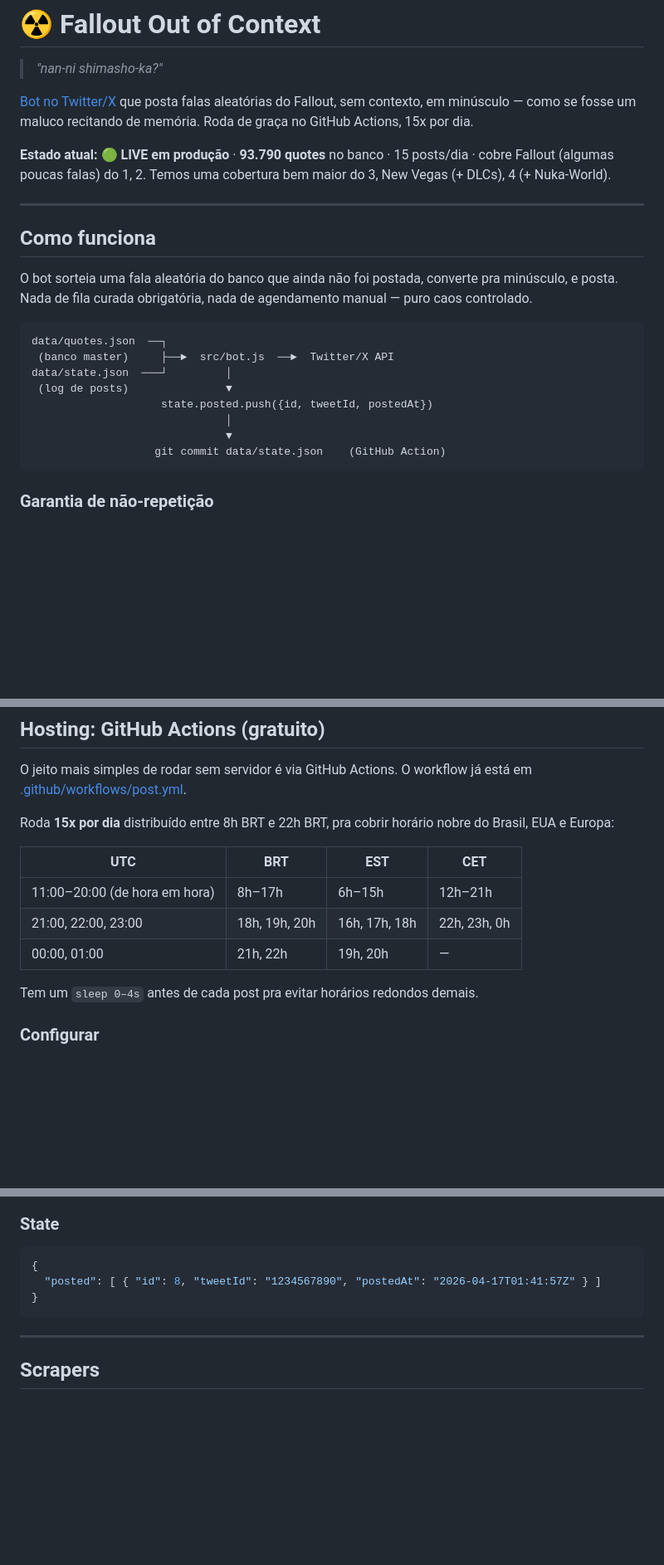
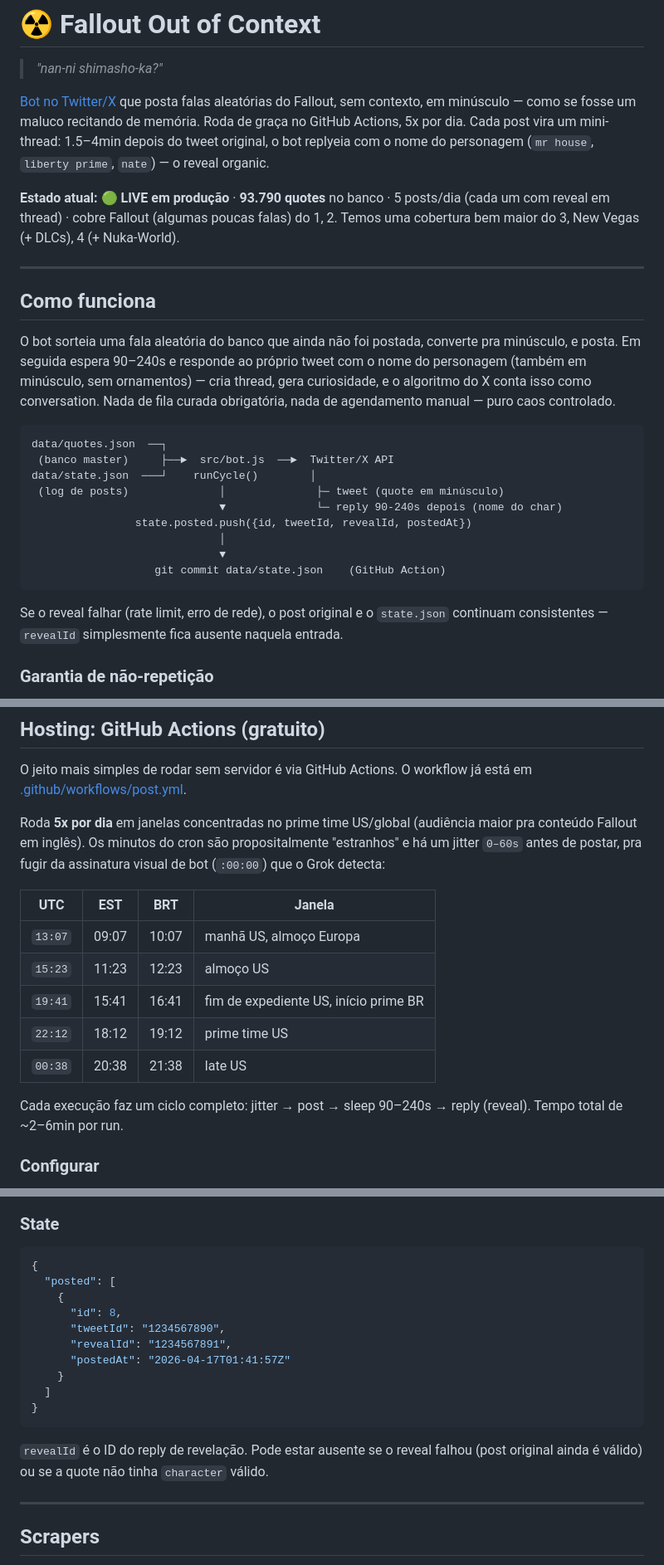
Before and after one commit to LMartinhoOC/fallouteveryday, a Markdown page: README.md, 3 parts joined by grey strips. Shown at 83% size. Rendered like a GitHub page; blank space fills up the shorter version.

Commit message:
docs: atualiza README pro novo comportamento (5x/dia + reveal em thread)
- Estado atual: 5 posts/dia em vez de 15
- Como funciona: documenta o ciclo runCycle (post -> sleep -> reply)
- Hosting: nova tabela de horarios US/global com minutos randomizados
- State schema: inclui revealId

Co-Authored-By: Claude Opus 4.7 <noreply@anthropic.com>

````diff
--- a/README.md
+++ b/README.md
@@ -2,26 +2,29 @@
 
 > *"nan-ni shimasho-ka?"*
 
-[Bot no Twitter/X](https://x.com/DailyQuotesFA) que posta falas aleatórias do Fallout, sem contexto, em minúsculo — como se fosse um maluco recitando de memória. Roda de graça no GitHub Actions, 15x por dia.
+[Bot no Twitter/X](https://x.com/DailyQuotesFA) que posta falas aleatórias do Fallout, sem contexto, em minúsculo — como se fosse um maluco recitando de memória. Roda de graça no GitHub Actions, 5x por dia. Cada post vira um mini-thread: 1.5–4min depois do tweet original, o bot replyeia com o nome do personagem (`mr house`, `liberty prime`, `nate`) — o reveal organic.
 
-**Estado atual:** 🟢 **LIVE em produção** · **93.790 quotes** no banco · 15 posts/dia · cobre Fallout (algumas poucas falas) do 1, 2. Temos uma cobertura bem maior do 3, New Vegas (+ DLCs), 4 (+ Nuka-World).
+**Estado atual:** 🟢 **LIVE em produção** · **93.790 quotes** no banco · 5 posts/dia (cada um com reveal em thread) · cobre Fallout (algumas poucas falas) do 1, 2. Temos uma cobertura bem maior do 3, New Vegas (+ DLCs), 4 (+ Nuka-World).
 
 ---
 
 ## Como funciona
 
-O bot sorteia uma fala aleatória do banco que ainda não foi postada, converte pra minúsculo, e posta. Nada de fila curada obrigatória, nada de agendamento manual — puro caos controlado.
+O bot sorteia uma fala aleatória do banco que ainda não foi postada, converte pra minúsculo, e posta. Em seguida espera 90–240s e responde ao próprio tweet com o nome do personagem (também em minúsculo, sem ornamentos) — cria thread, gera curiosidade, e o algoritmo do X conta isso como conversation. Nada de fila curada obrigatória, nada de agendamento manual — puro caos controlado.
 
 ```
 data/quotes.json  ──┐
  (banco master)     ├──►  src/bot.js  ──►  Twitter/X API
-data/state.json  ───┘         │
- (log de posts)               ▼
-                    state.posted.push({id, tweetId, postedAt})
-                              │
-                              ▼
+data/state.json  ───┘    runCycle()        │
+ (log de posts)              │              ├─ tweet (quote em minúsculo)
+                             ▼              └─ reply 90-240s depois (nome do char)
+                state.posted.push({id, tweetId, revealId, postedAt})
+                             │
+                             ▼
                    git commit data/state.json    (GitHub Action)
 ```
+
+Se o reveal falhar (rate limit, erro de rede), o post original e o `state.json` continuam consistentes — `revealId` simplesmente fica ausente naquela entrada.
 
 ### Garantia de não-repetição
 
@@ -94,15 +97,17 @@ Dev sem postar de verdade: `MOCK_MODE=true` no `.env` — simula tweet retornand
 
 O jeito mais simples de rodar sem servidor é via GitHub Actions. O workflow já está em [.github/workflows/post.yml](.github/workflows/post.yml).
 
-Roda **15x por dia** distribuído entre 8h BRT e 22h BRT, pra cobrir horário nobre do Brasil, EUA e Europa:
+Roda **5x por dia** em janelas concentradas no prime time US/global (audiência maior pra conteúdo Fallout em inglês). Os minutos do cron são propositalmente "estranhos" e há um jitter `0–60s` antes de postar, pra fugir da assinatura visual de bot (`:00:00`) que o Grok detecta:
 
-| UTC | BRT | EST | CET |
-|-----|-----|-----|-----|
-| 11:00–20:00 (de hora em hora) | 8h–17h | 6h–15h | 12h–21h |
-| 21:00, 22:00, 23:00 | 18h, 19h, 20h | 16h, 17h, 18h | 22h, 23h, 0h |
-| 00:00, 01:00 | 21h, 22h | 19h, 20h | — |
+| UTC | EST | BRT | Janela |
+|-----|-----|-----|--------|
+| `13:07` | 09:07 | 10:07 | manhã US, almoço Europa |
+| `15:23` | 11:23 | 12:23 | almoço US |
+| `19:41` | 15:41 | 16:41 | fim de expediente US, início prime BR |
+| `22:12` | 18:12 | 19:12 | prime time US |
+| `00:38` | 20:38 | 21:38 | late US |
 
-Tem um `sleep 0–4s` antes de cada post pra evitar horários redondos demais.
+Cada execução faz um ciclo completo: jitter → post → sleep 90–240s → reply (reveal). Tempo total de ~2–6min por run.
 
 ### Configurar
 
@@ -154,9 +159,18 @@ A Maioria vem dos scrapers de dialogue files do Fandom (raw scripts), o que expl
 
 ```json
 {
-  "posted": [ { "id": 8, "tweetId": "1234567890", "postedAt": "2026-04-17T01:41:57Z" } ]
+  "posted": [
+    {
+      "id": 8,
+      "tweetId": "1234567890",
+      "revealId": "1234567891",
+      "postedAt": "2026-04-17T01:41:57Z"
+    }
+  ]
 }
 ```
+
+`revealId` é o ID do reply de revelação. Pode estar ausente se o reveal falhou (post original ainda é válido) ou se a quote não tinha `character` válido.
 
 ---
 
````
Also changed, not shown: other parts of README.md (+2 -2 lines).
